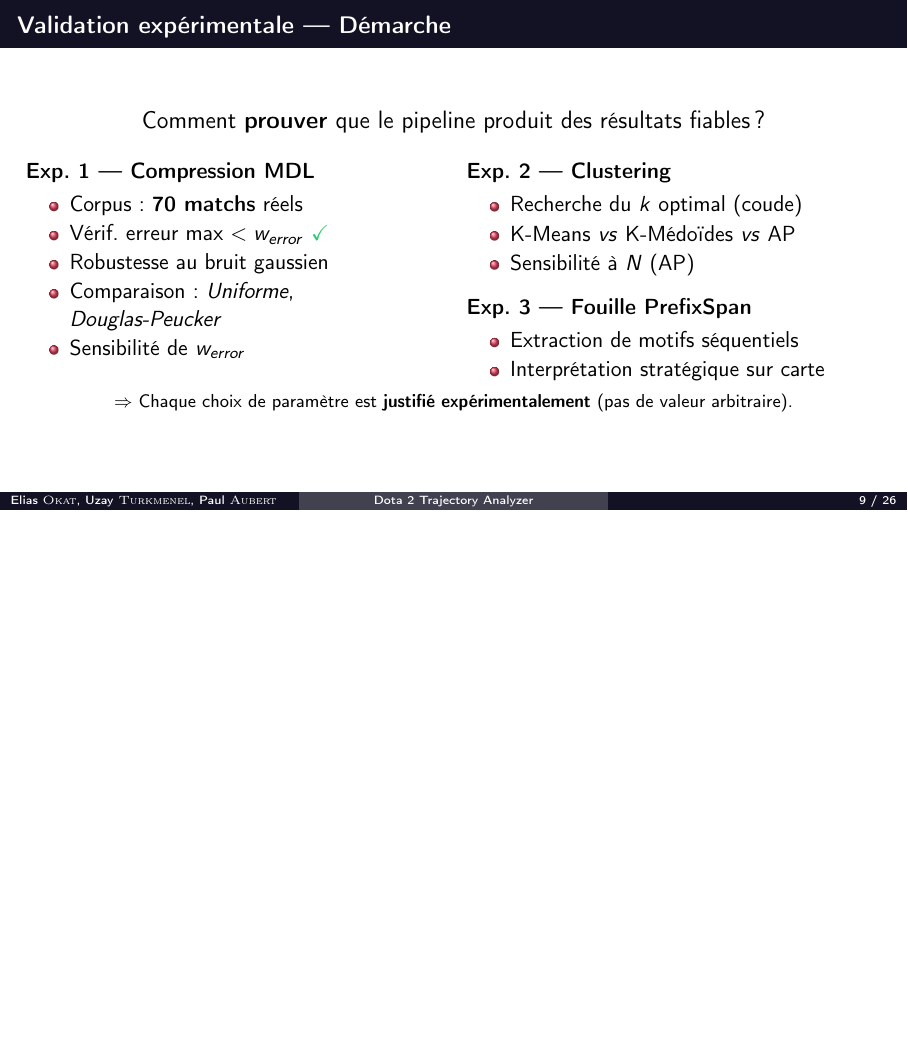
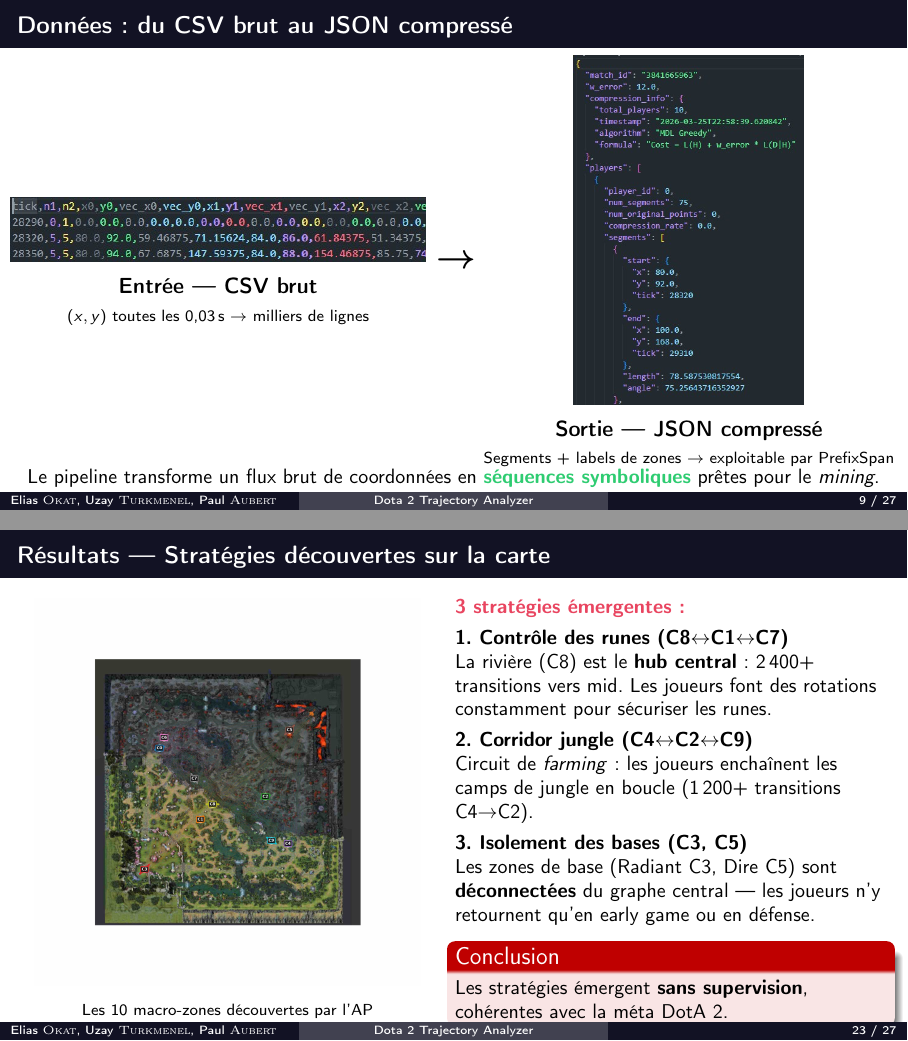
Before and after one commit to issoudelache/analyse-trajectoires-dota2, LaTeX slides (rapport_analyse_trajectoire_Dota_2/diapo.tex): page 9 of 26 before the commit and pages 9 and 23 of 27 after it, the two joined at a grey line, the shorter picture padded with empty space. Compiled offline with pdfLaTeX.

Commit message:
fin du diapo

```diff
--- a/rapport_analyse_trajectoire_Dota_2/diapo.tex
+++ b/rapport_analyse_trajectoire_Dota_2/diapo.tex
@@ -336,54 +336,41 @@ La \textbf{description la plus courte} qui reste \textbf{fidèle} à la trajecto
 
 \end{frame}
 
+% --- SLIDE : CSV brut vs JSON compressé ---
+\begin{frame}{Données : du CSV brut au JSON compressé}
+
+\begin{columns}[c]
+\begin{column}{0.48\textwidth}
+    \centering
+    \includegraphics[width=\linewidth, height=0.72\textheight, keepaspectratio]{img/extrait_csv.jpg}
+
+    \vspace{0.1cm}
+    \textbf{Entrée — CSV brut}\\
+    {\scriptsize $(x, y)$ toutes les 0{,}03\,s $\to$ milliers de lignes}
+\end{column}
+\begin{column}{0.04\textwidth}
+    \centering
+    {\LARGE $\boldsymbol{\to}$}
+\end{column}
+\begin{column}{0.48\textwidth}
+    \centering
+    \includegraphics[width=\linewidth, height=0.72\textheight, keepaspectratio]{img/json_extrait.jpg}
+
+    \vspace{0.1cm}
+    \textbf{Sortie — JSON compressé}\\
+    {\scriptsize Segments + labels de zones $\to$ exploitable par PrefixSpan}
+\end{column}
+\end{columns}
+
+\centering
+{\small Le pipeline transforme un flux brut de coordonnées en \textcolor{dota_green}{\textbf{séquences symboliques}} prêtes pour le \textit{mining}.}
+
+\end{frame}
+
 % ============================================================================
 % PARTIE 3 — TRANSITION VERS LES EXPÉRIMENTATIONS
 % ============================================================================
 \section{Expérimentations}
-
-% --- SLIDE 6 : Transition ---
-\begin{frame}{Validation expérimentale — Démarche}
-
-\centering
-{\large Comment \textbf{prouver} que le pipeline produit des résultats fiables ?}
-
-\vspace{0.3cm}
-
-\begin{columns}[T]
-\begin{column}{0.48\textwidth}
-
-    \textbf{Exp. 1 — Compression MDL}
-    \begin{itemize}\setlength{\itemsep}{1pt}
-        \item Corpus : \textbf{70 matchs} réels
-        \item Vérif. erreur max $< w_{error}$ \textcolor{dota_green}{\checkmark}
-        \item Robustesse au bruit gaussien
-        \item Comparaison : \textit{Uniforme}, \textit{Douglas-Peucker}
-        \item Sensibilité de $w_{error}$
-    \end{itemize}
-\end{column}
-\begin{column}{0.48\textwidth}
-
-    \textbf{Exp. 2 — Clustering}
-    \begin{itemize}\setlength{\itemsep}{1pt}
-        \item Recherche du $k$ optimal (coude)
-        \item K-Means \textit{vs} K-Médoïdes \textit{vs} AP
-        \item Sensibilité à $N$ (AP)
-    \end{itemize}
-
-    \vspace{0.2cm}
-    \textbf{Exp. 3 — Fouille PrefixSpan}
-    \begin{itemize}\setlength{\itemsep}{1pt}
-        \item Extraction de motifs séquentiels
-        \item Interprétation stratégique sur carte
-    \end{itemize}
-\end{column}
-\end{columns}
-
-\vspace{0.2cm}
-\centering
-{\footnotesize $\Rightarrow$ Chaque choix de paramètre est \textbf{justifié expérimentalement} (pas de valeur arbitraire).}
-
-\end{frame}
 
 % --- SLIDE : MDL vs Baselines ---
 \begin{frame}{Exp. 1 — MDL \textit{vs} Uniforme \textit{vs} Douglas-Peucker}
@@ -628,7 +647,7 @@ La \textbf{description la plus courte} qui reste \textbf{fidèle} à la trajecto
 \end{columns}
 \end{frame}
 
-% --- SLIDE : Le paradoxe du K-Médoïdes ---
-\begin{frame}{Le paradoxe : pourquoi rejeter le K-Médoïdes ?}
+% --- SLIDE : Paradoxe K-Médoïdes + Choix final AP ---
+\begin{frame}{Pourquoi l'AP malgré le K-Médoïdes ?}
 \small
 \begin{columns}[c]
@@ -636 +655,2 @@ La \textbf{description la plus courte} qui reste \textbf{fidèle} à la trajecto
     \includegraphics[width=\linewidth, height=0.82\textheight, keepaspectratio]{img/fig3_1_clusters_map.jpg}\\
+    {\scriptsize Les 10 macro-zones découvertes par l'AP}
@@ -645,3 +664,4 @@ La \textbf{description la plus courte} qui reste \textbf{fidèle} à la trajecto
     \end{itemize}
 
     \vspace{0.15cm}
+    \textbf{\textcolor{dota_green}{Paramétrage AP retenu :}}
@@ -722,6 +721,36 @@ La \textbf{description la plus courte} qui reste \textbf{fidèle} à la trajecto
         \column{0.55\textwidth}
         \includegraphics[width=\linewidth, height=0.7\textheight, keepaspectratio]{img/Graphe_des_Transitions.jpg}
     \end{columns}
+\end{frame}
+
+\begin{frame}{Résultats — Stratégies découvertes sur la carte}
+\small
+\begin{columns}[T]
+\begin{column}{0.48\textwidth}
+    \centering
+    \includegraphics[width=\linewidth, height=0.8\textheight, keepaspectratio]{img/fig3_1_clusters_map.jpg}\\[0.1cm]
+    {\scriptsize Les 10 macro-zones découvertes par l'AP}
+\end{column}
+\begin{column}{0.50\textwidth}
+    \textbf{\textcolor{dota_accent}{3 stratégies émergentes :}}
+
+    \vspace{0.125cm}
+    \textbf{1. Contrôle des runes (C8$\leftrightarrow$C1$\leftrightarrow$C7)}\\
+    {\small La rivière (C8) est le \textbf{hub central} : 2\,400+ transitions vers mid. Les joueurs font des rotations constamment pour sécuriser les runes.}
+
+    \vspace{0.125cm}
+    \textbf{2. Corridor jungle (C4$\leftrightarrow$C2$\leftrightarrow$C9)}\\
+    {\small Circuit de \textit{farming} : les joueurs enchaînent les camps de jungle en boucle (1\,200+ transitions C4$\to$C2).}
+
+    \vspace{0.125cm}
+    \textbf{3. Isolement des bases (C3, C5)}\\
+    {\small Les zones de base (Radiant C3, Dire C5) sont \textbf{déconnectées} du graphe central — les joueurs n'y retournent qu'en early game ou en défense.}
+
+    \begin{alertblock}{Conclusion}
+    {\small Les stratégies émergent \textbf{sans supervision}, cohérentes avec la méta DotA 2.}
+    \end{alertblock}
+\end{column}
+\end{columns}
 \end{frame}
 
 % ============================================================================
```
Also changed, not shown: rapport_analyse_trajectoire_Dota_2/diapo.tex (146 more changed lines), 1 other file.
